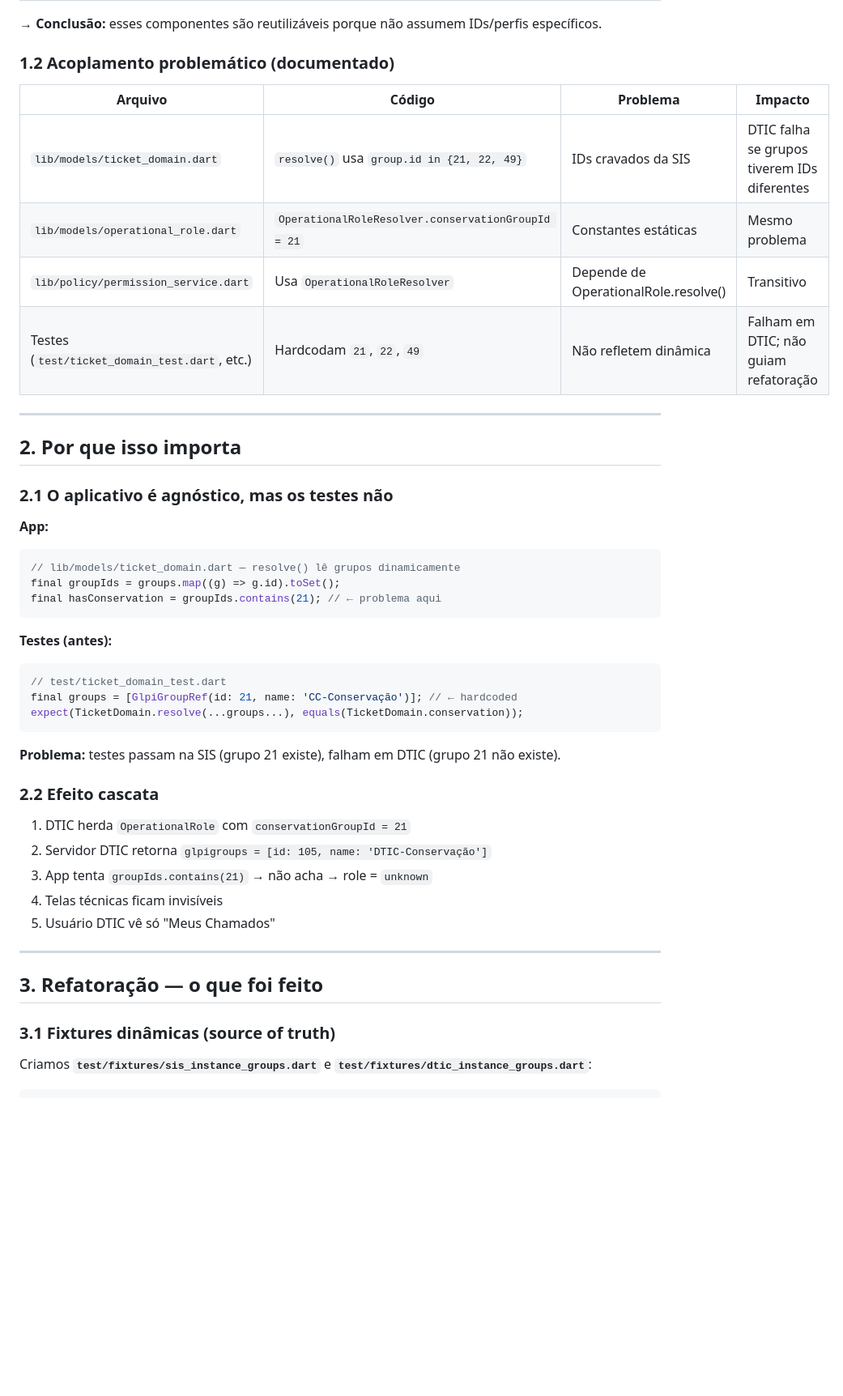
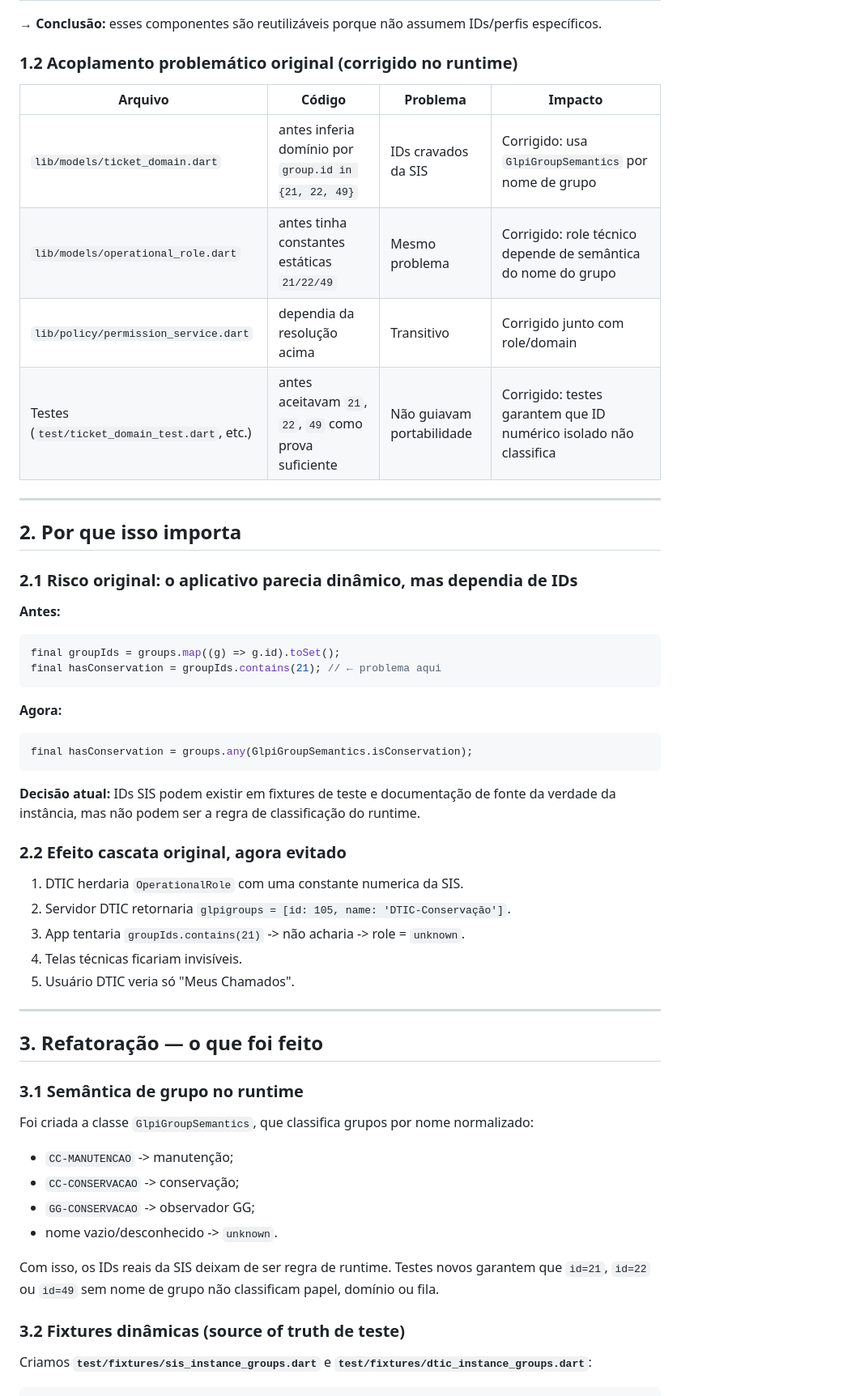
Before and after one commit to jonathanmoletta17/sis-mobile-flutter, a Markdown page: docs/ACOPLAMENTO_SIS_DTIC_2026-06-27.md, the part around one of its changes. Shown at 81% size. Rendered like a GitHub page; blank space fills up the shorter version.

````diff
--- a/docs/ACOPLAMENTO_SIS_DTIC_2026-06-27.md
+++ b/docs/ACOPLAMENTO_SIS_DTIC_2026-06-27.md
@@ -35,50 +37,63 @@ lib/
 
 → **Conclusão:** esses componentes são reutilizáveis porque não assumem IDs/perfis específicos.
 
-### 1.2 Acoplamento problemático (documentado)
+### 1.2 Acoplamento problemático original (corrigido no runtime)
 
 | Arquivo | Código | Problema | Impacto |
 |---|---|---|---|
-| `lib/models/ticket_domain.dart` | `resolve()` usa `group.id in {21, 22, 49}` | IDs cravados da SIS | DTIC falha se grupos tiverem IDs diferentes |
-| `lib/models/operational_role.dart` | `OperationalRoleResolver.conservationGroupId = 21` | Constantes estáticas | Mesmo problema |
-| `lib/policy/permission_service.dart` | Usa `OperationalRoleResolver` | Depende de OperationalRole.resolve() | Transitivo |
-| Testes (`test/ticket_domain_test.dart`, etc.) | Hardcodam `21`, `22`, `49` | Não refletem dinâmica | Falham em DTIC; não guiam refatoração |
+| `lib/models/ticket_domain.dart` | antes inferia domínio por `group.id in {21, 22, 49}` | IDs cravados da SIS | Corrigido: usa `GlpiGroupSemantics` por nome de grupo |
+| `lib/models/operational_role.dart` | antes tinha constantes estáticas `21/22/49` | Mesmo problema | Corrigido: role técnico depende de semântica do nome do grupo |
+| `lib/policy/permission_service.dart` | dependia da resolução acima | Transitivo | Corrigido junto com role/domain |
+| Testes (`test/ticket_domain_test.dart`, etc.) | antes aceitavam `21`, `22`, `49` como prova suficiente | Não guiavam portabilidade | Corrigido: testes garantem que ID numérico isolado não classifica |
 
 ---
 
 ## 2. Por que isso importa
 
-### 2.1 O aplicativo é agnóstico, mas os testes não
+### 2.1 Risco original: o aplicativo parecia dinâmico, mas dependia de IDs
 
-**App:**
+**Antes:**
 ```dart
-// lib/models/ticket_domain.dart — resolve() lê grupos dinamicamente
 final groupIds = groups.map((g) => g.id).toSet();
 final hasConservation = groupIds.contains(21); // ← problema aqui
 ```
 
-**Testes (antes):**
+**Agora:**
 ```dart
-// test/ticket_domain_test.dart
-final groups = [GlpiGroupRef(id: 21, name: 'CC-Conservação')]; // ← hardcoded
-expect(TicketDomain.resolve(...groups...), equals(TicketDomain.conservation));
+final hasConservation = groups.any(GlpiGroupSemantics.isConservation);
 ```
 
-**Problema:** testes passam na SIS (grupo 21 existe), falham em DTIC (grupo 21 não existe).
+**Decisão atual:** IDs SIS podem existir em fixtures de teste e documentação de
+fonte da verdade da instância, mas não podem ser a regra de classificação do
+runtime.
 
-### 2.2 Efeito cascata
+### 2.2 Efeito cascata original, agora evitado
 
-1. DTIC herda `OperationalRole` com `conservationGroupId = 21`
-2. Servidor DTIC retorna `glpigroups = [id: 105, name: 'DTIC-Conservação']`
-3. App tenta `groupIds.contains(21)` → não acha → role = `unknown`
-4. Telas técnicas ficam invisíveis
-5. Usuário DTIC vê só "Meus Chamados"
+1. DTIC herdaria `OperationalRole` com uma constante numerica da SIS.
+2. Servidor DTIC retornaria `glpigroups = [id: 105, name: 'DTIC-Conservação']`.
+3. App tentaria `groupIds.contains(21)` -> não acharia -> role = `unknown`.
+4. Telas técnicas ficariam invisíveis.
+5. Usuário DTIC veria só "Meus Chamados".
 
 ---
 
 ## 3. Refatoração — o que foi feito
 
-### 3.1 Fixtures dinâmicas (source of truth)
+### 3.1 Semântica de grupo no runtime
+
+Foi criada a classe `GlpiGroupSemantics`, que classifica grupos por nome
+normalizado:
+
+- `CC-MANUTENCAO` -> manutenção;
+- `CC-CONSERVACAO` -> conservação;
+- `GG-CONSERVACAO` -> observador GG;
+- nome vazio/desconhecido -> `unknown`.
+
+Com isso, os IDs reais da SIS deixam de ser regra de runtime. Testes novos
+garantem que `id=21`, `id=22` ou `id=49` sem nome de grupo não classificam
+papel, domínio ou fila.
+
+### 3.2 Fixtures dinâmicas (source of truth de teste)
 
 Criamos **`test/fixtures/sis_instance_groups.dart`** e **`test/fixtures/dtic_instance_groups.dart`**:
 
````
Also changed, not shown: other parts of docs/ACOPLAMENTO_SIS_DTIC_2026-06-27.md (+24 -39 lines), docs/glpi/VALIDACAO_ONDA0_REDE_SEGURANCA_2026-06-27.md (added, +198 -0 lines).
